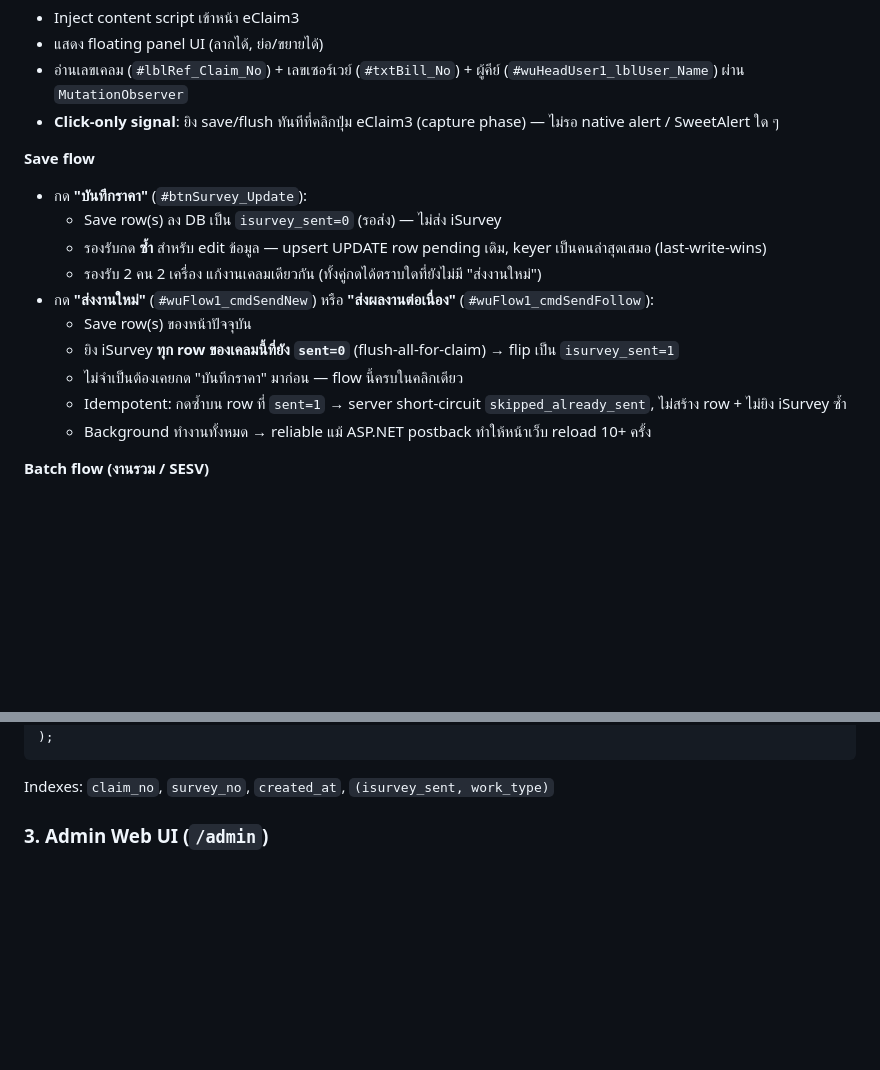
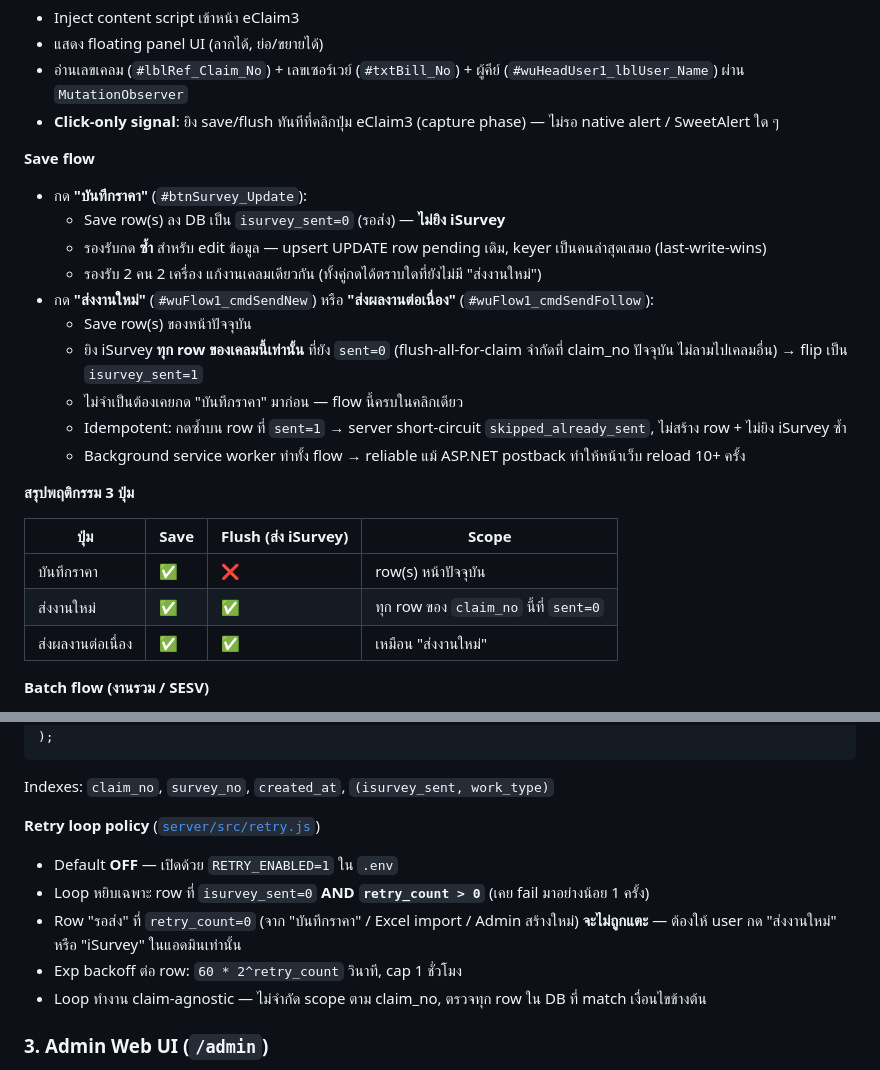
Before and after one commit to sesurvey-ai/se-key, a Markdown page: README.md, 2 parts joined by grey strips. Drawn GitHub-style; blank space fills up the shorter version.

Commit message:
README: clarify 3-button flow scope + retry loop policy
Document explicitly that flush-all-for-claim is limited to the current
claim_no, and that the retry loop only picks rows with retry_count > 0
(leaves fresh "รอส่ง" rows untouched).

Co-Authored-By: Claude Opus 4.7 (1M context) <noreply@anthropic.com>

````diff
--- a/README.md
+++ b/README.md
@@ -104,15 +104,23 @@ Chrome Extension ฝังเข้าหน้า eClaim3 + Local LAN API (Expr
 
 **Save flow**
 - กด **"บันทึกราคา"** (`#btnSurvey_Update`):
-  - Save row(s) ลง DB เป็น `isurvey_sent=0` (รอส่ง) — ไม่ส่ง iSurvey
+  - Save row(s) ลง DB เป็น `isurvey_sent=0` (รอส่ง) — **ไม่ยิง iSurvey**
   - รองรับกด **ซ้ำ** สำหรับ edit ข้อมูล — upsert UPDATE row pending เดิม, keyer เป็นคนล่าสุดเสมอ (last-write-wins)
   - รองรับ 2 คน 2 เครื่อง แก้งานเคลมเดียวกัน (ทั้งคู่กดได้ตราบใดที่ยังไม่มี "ส่งงานใหม่")
 - กด **"ส่งงานใหม่"** (`#wuFlow1_cmdSendNew`) หรือ **"ส่งผลงานต่อเนื่อง"** (`#wuFlow1_cmdSendFollow`):
   - Save row(s) ของหน้าปัจจุบัน
-  - ยิง iSurvey **ทุก row ของเคลมนี้ที่ยัง `sent=0`** (flush-all-for-claim) → flip เป็น `isurvey_sent=1`
+  - ยิง iSurvey **ทุก row ของเคลมนี้เท่านั้น** ที่ยัง `sent=0` (flush-all-for-claim จำกัดที่ claim_no ปัจจุบัน ไม่ลามไปเคลมอื่น) → flip เป็น `isurvey_sent=1`
   - ไม่จำเป็นต้องเคยกด "บันทึกราคา" มาก่อน — flow นี้ครบในคลิกเดียว
   - Idempotent: กดซ้ำบน row ที่ `sent=1` → server short-circuit `skipped_already_sent`, ไม่สร้าง row + ไม่ยิง iSurvey ซ้ำ
-  - Background ทำงานทั้งหมด → reliable แม้ ASP.NET postback ทำให้หน้าเว็บ reload 10+ ครั้ง
+  - Background service worker ทำทั้ง flow → reliable แม้ ASP.NET postback ทำให้หน้าเว็บ reload 10+ ครั้ง
+
+**สรุปพฤติกรรม 3 ปุ่ม**
+
+| ปุ่ม | Save | Flush (ส่ง iSurvey) | Scope |
+|---|---|---|---|
+| บันทึกราคา | ✅ | ❌ | row(s) หน้าปัจจุบัน |
+| ส่งงานใหม่ | ✅ | ✅ | ทุก row ของ `claim_no` นี้ที่ `sent=0` |
+| ส่งผลงานต่อเนื่อง | ✅ | ✅ | เหมือน "ส่งงานใหม่" |
 
 **Batch flow (งานรวม / SESV)**
 - เปิด checkbox → ช่อง input invoice/sesv list (เพิ่มกี่เลขก็ได้ด้วยปุ่ม +)
@@ -170,6 +178,14 @@ CREATE TABLE records (
 );
 ```
 Indexes: `claim_no`, `survey_no`, `created_at`, `(isurvey_sent, work_type)`
+
+**Retry loop policy** ([`server/src/retry.js`](server/src/retry.js))
+
+- Default **OFF** — เปิดด้วย `RETRY_ENABLED=1` ใน `.env`
+- Loop หยิบเฉพาะ row ที่ `isurvey_sent=0` **AND `retry_count > 0`** (เคย fail มาอย่างน้อย 1 ครั้ง)
+- Row "รอส่ง" ที่ `retry_count=0` (จาก "บันทึกราคา" / Excel import / Admin สร้างใหม่) **จะไม่ถูกแตะ** — ต้องให้ user กด "ส่งงานใหม่" หรือ "iSurvey" ในแอดมินเท่านั้น
+- Exp backoff ต่อ row: `60 * 2^retry_count` วินาที, cap 1 ชั่วโมง
+- Loop ทำงาน claim-agnostic — ไม่จำกัด scope ตาม claim_no, ตรวจทุก row ใน DB ที่ match เงื่อนไขข้างต้น
 
 ### 3. Admin Web UI (`/admin`)
 
````
